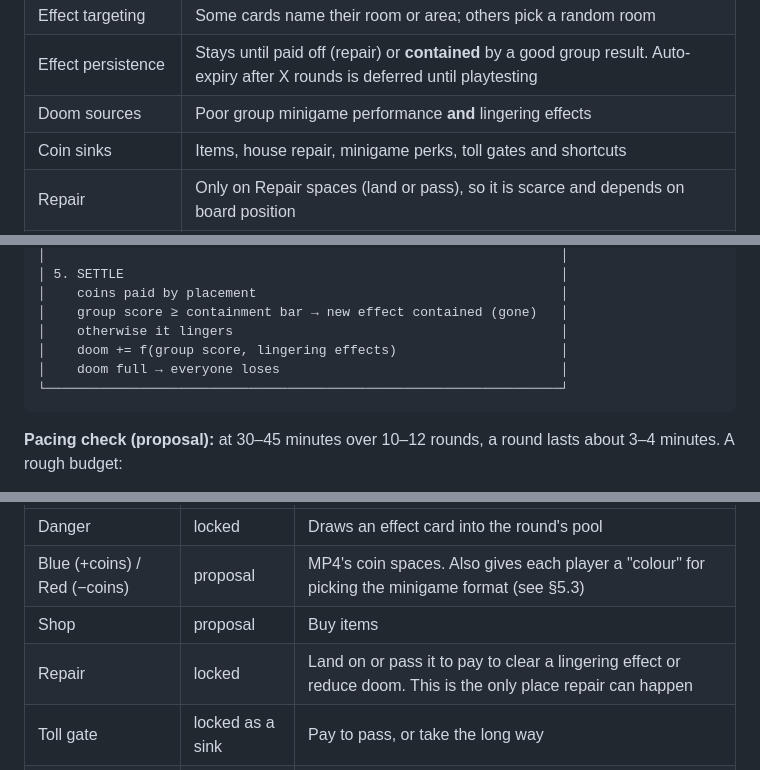
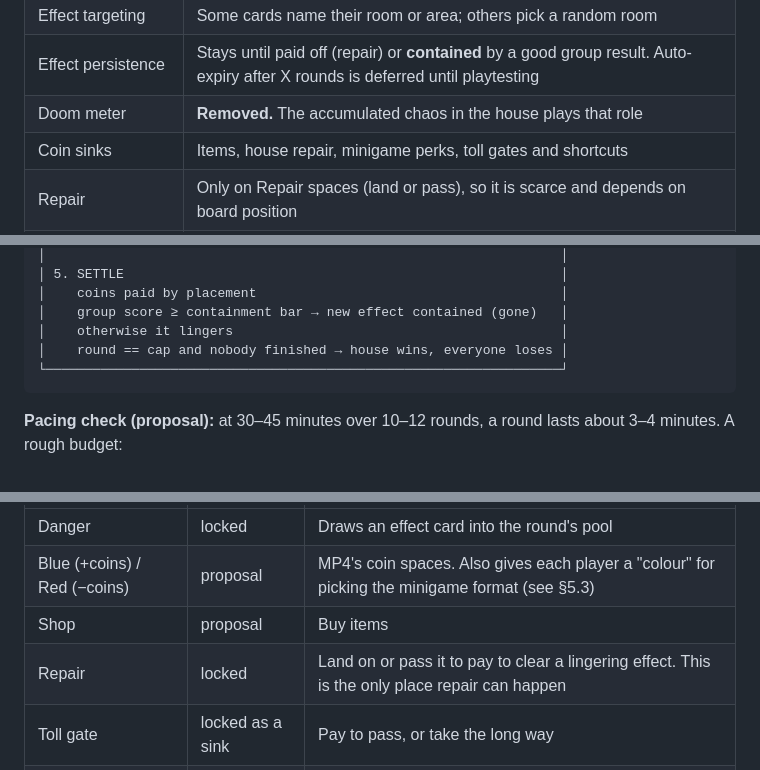
Before and after one commit to JohnnyNero/MP, a Markdown page: docs/design-proposal.md, 3 parts joined by grey strips. Rendered like a GitHub page.

````diff
--- a/docs/design-proposal.md
+++ b/docs/design-proposal.md
@@ -49,7 +53,7 @@ Structural reference: [`mp4-cleanroom-analysis.md`](mp4-cleanroom-analysis.md).
 | Minigame reward | Currency (coins) |
 | Effect targeting | Some cards name their room or area; others pick a random room |
 | Effect persistence | Stays until paid off (repair) or **contained** by a good group result. Auto-expiry after X rounds is deferred until playtesting |
-| Doom sources | Poor group minigame performance **and** lingering effects |
+| Doom meter | **Removed.** The accumulated chaos in the house plays that role |
 | Coin sinks | Items, house repair, minigame perks, toll gates and shortcuts |
 | Repair | Only on Repair spaces (land or pass), so it is scarce and depends on board position |
 | Board-prop effects | Some cards can move, block or damage the board prop, which changes the regroup route |
@@ -82,8 +86,7 @@ Structural reference: [`mp4-cleanroom-analysis.md`](mp4-cleanroom-analysis.md).
 │    coins paid by placement                                       │
 │    group score ≥ containment bar → new effect contained (gone)   │
 │    otherwise it lingers                                          │
-│    doom += f(group score, lingering effects)                     │
-│    doom full → everyone loses                                    │
+│    round == cap and nobody finished → house wins, everyone loses │
 └──────────────────────────────────────────────────────────────────┘
 ```
 
@@ -111,7 +114,7 @@ links, plus forks.
 | Danger | locked | Draws an effect card into the round's pool |
 | Blue (+coins) / Red (−coins) | proposal | MP4's coin spaces. Also gives each player a "colour" for picking the minigame format (see §5.3) |
 | Shop | proposal | Buy items |
-| Repair | locked | Land on or pass it to pay to clear a lingering effect or reduce doom. This is the only place repair can happen |
+| Repair | locked | Land on or pass it to pay to clear a lingering effect. This is the only place repair can happen |
 | Toll gate | locked as a sink | Pay to pass, or take the long way |
 | Shortcut | locked as a sink | Pay to open a faster branch |
 | Final space | locked | Reaching it wins |
````
Also changed, not shown: other parts of docs/design-proposal.md (+40 -41 lines).
